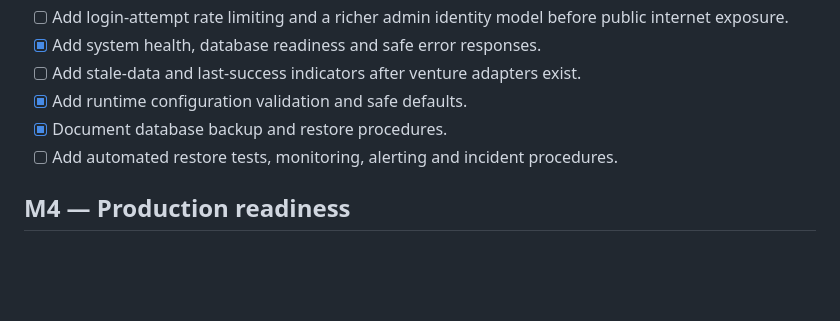
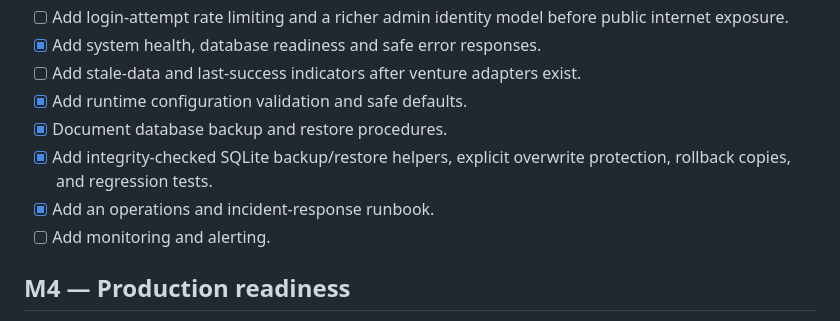
Before and after one commit to thakareatharv49-svg/Nexora-HQ, a Markdown page: docs/ROADMAP.md, the part around the change. GitHub-like rendering; blank space fills up the shorter version.

Commit message:
docs: track verified database recovery tooling

```diff
--- a/docs/ROADMAP.md
+++ b/docs/ROADMAP.md
@@ -42,7 +42,9 @@ Nexora HQ is the parent-company visibility layer. It does not execute venture wo
 - [ ] Add stale-data and last-success indicators after venture adapters exist.
 - [x] Add runtime configuration validation and safe defaults.
 - [x] Document database backup and restore procedures.
-- [ ] Add automated restore tests, monitoring, alerting and incident procedures.
+- [x] Add integrity-checked SQLite backup/restore helpers, explicit overwrite protection, rollback copies, and regression tests.
+- [x] Add an operations and incident-response runbook.
+- [ ] Add monitoring and alerting.
 
 ## M4 — Production readiness
 - [x] Require production password hashes and session secrets through environment configuration; keep them out of browser assets.
```
